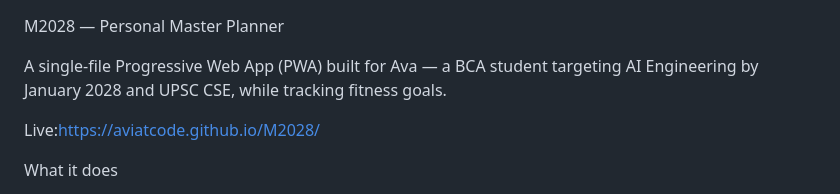
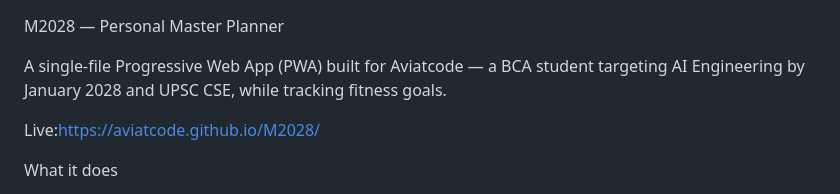
Before and after one commit to Aviatcode/M2028, a Markdown page: README.md, the part around the change. Drawn GitHub-style.

Commit message:
Correct project name in README
Updated the name from 'Ava' to 'Aviatcode' in the project description.

```diff
--- a/README.md
+++ b/README.md
@@ -1,6 +1,6 @@
 M2028 — Personal Master Planner
 
-A single-file Progressive Web App (PWA) built for Ava — a BCA student targeting AI Engineering by January 2028 and UPSC CSE, while tracking fitness goals.
+A single-file Progressive Web App (PWA) built for Aviatcode — a BCA student targeting AI Engineering by January 2028 and UPSC CSE, while tracking fitness goals.
 
 Live:https://aviatcode.github.io/M2028/
 
```
